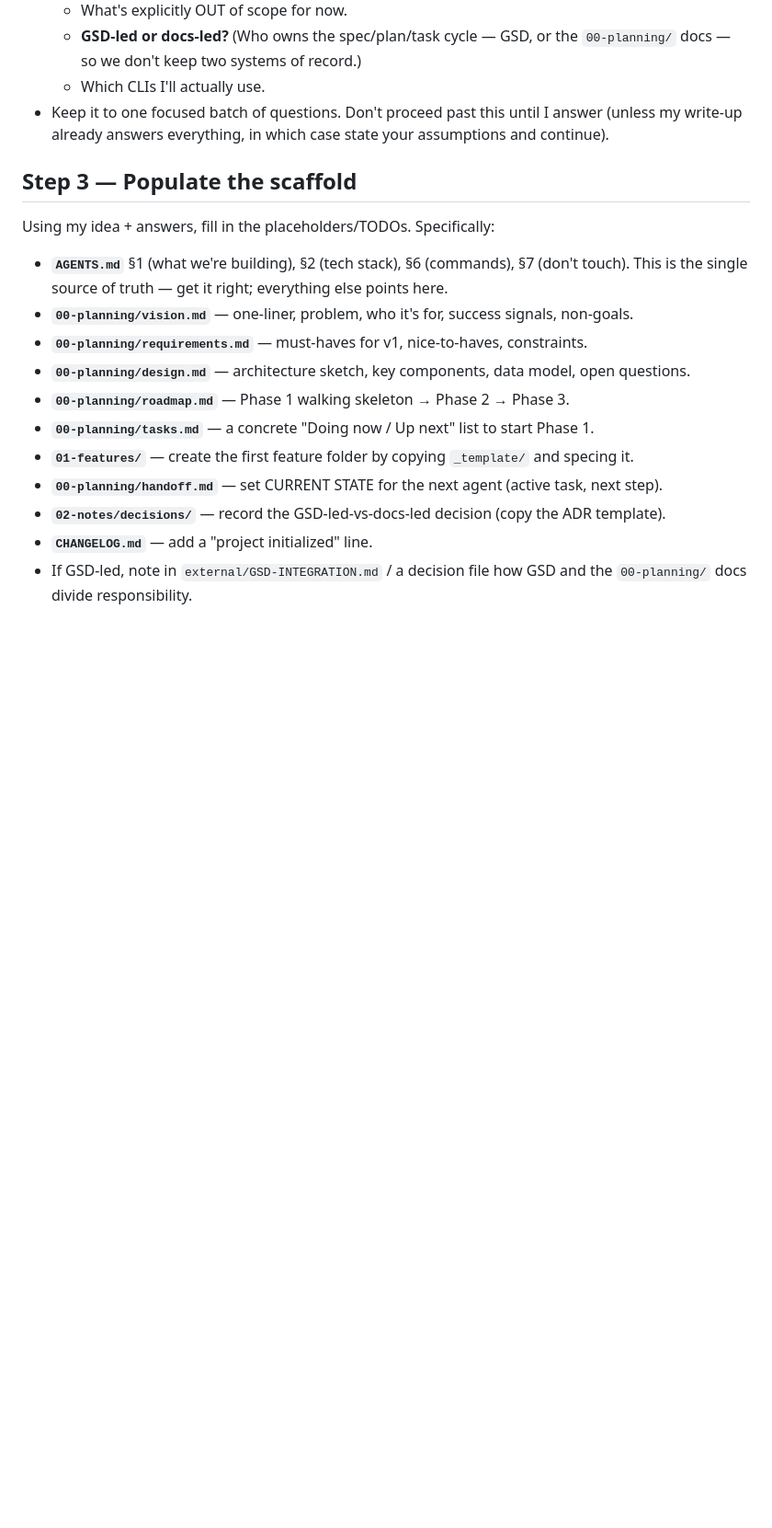
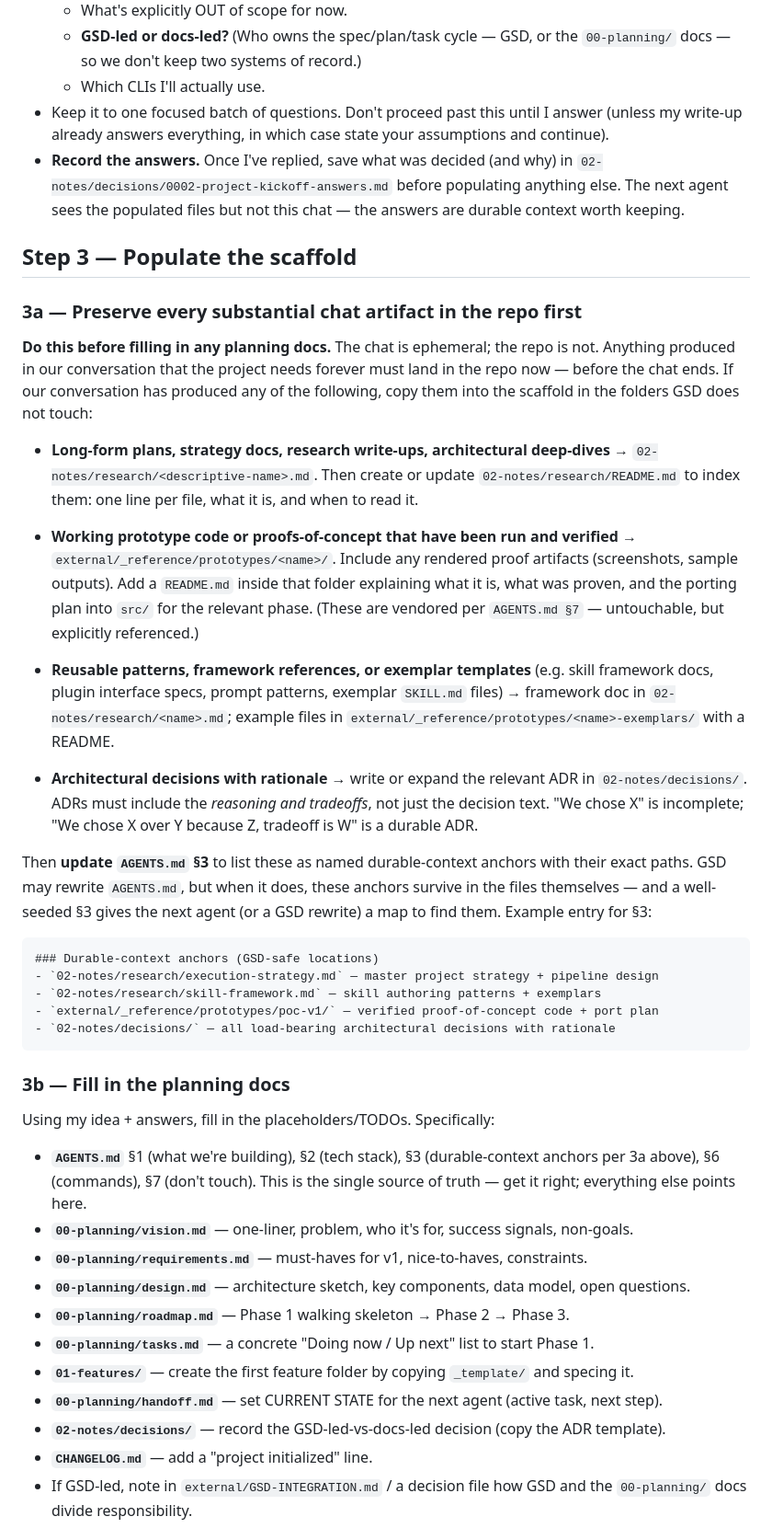
Before and after one commit to Z-Tons/project-scaffold, a Markdown page: prompt-handoff.md, the part around one of its changes. Shown at 92% size. Rendered like a GitHub page; blank space fills up the shorter version.

````diff
--- a/prompt-handoff.md
+++ b/prompt-handoff.md
@@ -41,10 +41,58 @@ multiple AI coding tools (e.g. Codex + Claude Code, possibly GSD on top). I've a
 - Keep it to one focused batch of questions. Don't proceed past this until I answer
   (unless my write-up already answers everything, in which case state your assumptions
   and continue).
+- **Record the answers.** Once I've replied, save what was decided (and why) in
+  `02-notes/decisions/0002-project-kickoff-answers.md` before populating anything else.
+  The next agent sees the populated files but not this chat — the answers are durable
+  context worth keeping.
 
 ## Step 3 — Populate the scaffold
+
+### 3a — Preserve every substantial chat artifact in the repo first
+**Do this before filling in any planning docs.** The chat is ephemeral; the repo is not.
+Anything produced in our conversation that the project needs forever must land in the
+repo now — before the chat ends. If our conversation has produced any of the following,
+copy them into the scaffold in the folders GSD does not touch:
+
+- **Long-form plans, strategy docs, research write-ups, architectural deep-dives** →
+  `02-notes/research/<descriptive-name>.md`.
+  Then create or update `02-notes/research/README.md` to index them: one line per file,
+  what it is, and when to read it.
+
+- **Working prototype code or proofs-of-concept that have been run and verified** →
+  `external/_reference/prototypes/<name>/`.
+  Include any rendered proof artifacts (screenshots, sample outputs). Add a `README.md`
+  inside that folder explaining what it is, what was proven, and the porting plan into
+  `src/` for the relevant phase. (These are vendored per `AGENTS.md §7` — untouchable,
+  but explicitly referenced.)
+
+- **Reusable patterns, framework references, or exemplar templates** (e.g. skill
+  framework docs, plugin interface specs, prompt patterns, exemplar `SKILL.md` files) →
+  framework doc in `02-notes/research/<name>.md`; example files in
+  `external/_reference/prototypes/<name>-exemplars/` with a README.
+
+- **Architectural decisions with rationale** → write or expand the relevant ADR in
+  `02-notes/decisions/`. ADRs must include the *reasoning and tradeoffs*, not just
+  the decision text. "We chose X" is incomplete; "We chose X over Y because Z, tradeoff
+  is W" is a durable ADR.
+
+Then **update `AGENTS.md` §3** to list these as named durable-context anchors with their
+exact paths. GSD may rewrite `AGENTS.md`, but when it does, these anchors survive in the
+files themselves — and a well-seeded §3 gives the next agent (or a GSD rewrite) a map to
+find them. Example entry for §3:
+
+```
+### Durable-context anchors (GSD-safe locations)
+- `02-notes/research/execution-strategy.md` — master project strategy + pipeline design
+- `02-notes/research/skill-framework.md` — skill authoring patterns + exemplars
+- `external/_reference/prototypes/poc-v1/` — verified proof-of-concept code + port plan
+- `02-notes/decisions/` — all load-bearing architectural decisions with rationale
+```
+
+### 3b — Fill in the planning docs
 Using my idea + answers, fill in the placeholders/TODOs. Specifically:
-- **`AGENTS.md`** §1 (what we're building), §2 (tech stack), §6 (commands), §7 (don't touch).
+- **`AGENTS.md`** §1 (what we're building), §2 (tech stack), §3 (durable-context anchors
+  per 3a above), §6 (commands), §7 (don't touch).
   This is the single source of truth — get it right; everything else points here.
 - **`00-planning/vision.md`** — one-liner, problem, who it's for, success signals, non-goals.
 - **`00-planning/requirements.md`** — must-haves for v1, nice-to-haves, constraints.
````
Also changed, not shown: other parts of prompt-handoff.md (+16 -1 lines).
